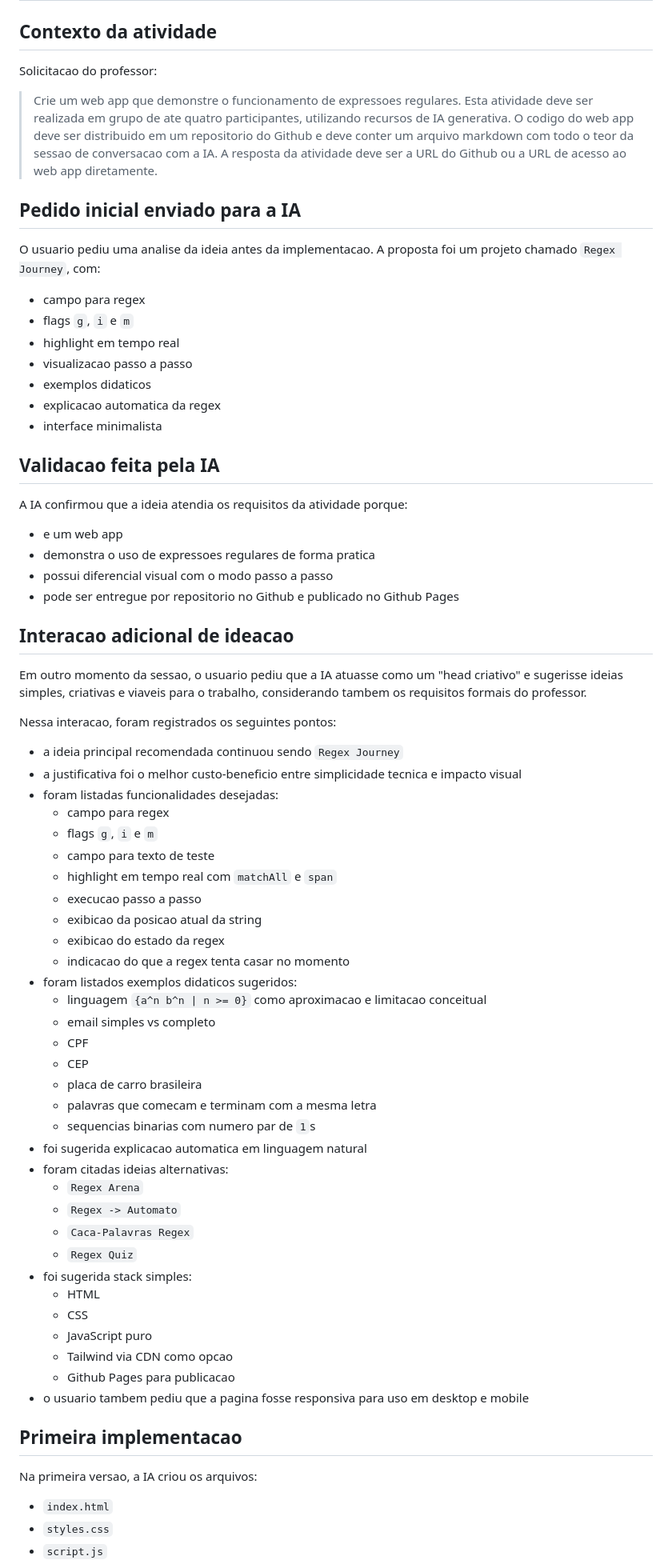
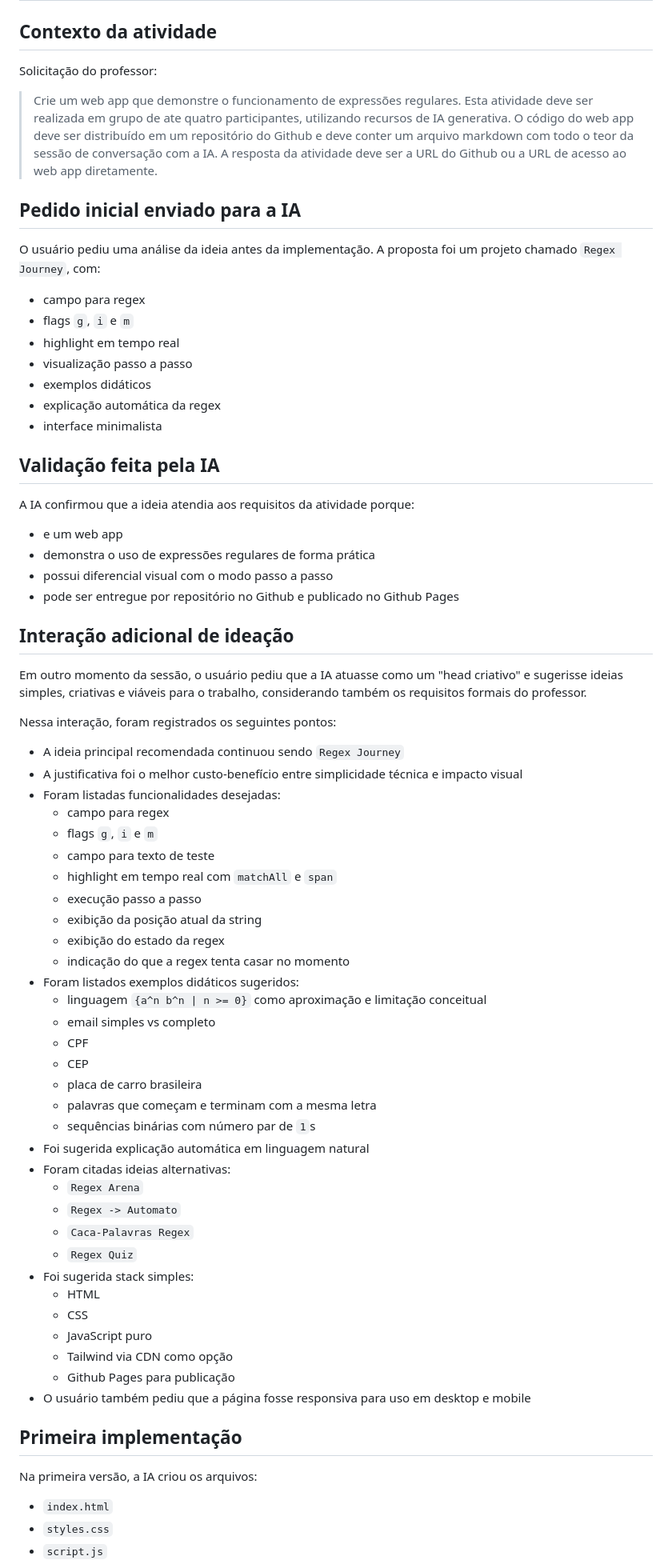
Before and after one commit to filipeFerreira7/exp-regulares-xp, a Markdown page: SESSAO_IA.md, the part around one of its changes. Shown at 80% size. GitHub-like rendering.

```diff
--- a/SESSAO_IA.md
+++ b/SESSAO_IA.md
@@ -2,73 +2,73 @@
 
 ## Contexto da atividade
 
-Solicitacao do professor:
+Solicitação do professor:
 
-> Crie um web app que demonstre o funcionamento de expressoes regulares. Esta atividade deve ser realizada em grupo de ate quatro participantes, utilizando recursos de IA generativa. O codigo do web app deve ser distribuido em um repositorio do Github e deve conter um arquivo markdown com todo o teor da sessao de conversacao com a IA. A resposta da atividade deve ser a URL do Github ou a URL de acesso ao web app diretamente.
+> Crie um web app que demonstre o funcionamento de expressões regulares. Esta atividade deve ser realizada em grupo de ate quatro participantes, utilizando recursos de IA generativa. O código do web app deve ser distribuído em um repositório do Github e deve conter um arquivo markdown com todo o teor da sessão de conversação com a IA. A resposta da atividade deve ser a URL do Github ou a URL de acesso ao web app diretamente.
 
 ## Pedido inicial enviado para a IA
 
-O usuario pediu uma analise da ideia antes da implementacao. A proposta foi um projeto chamado `Regex Journey`, com:
+O usuário pediu uma análise da ideia antes da implementação. A proposta foi um projeto chamado `Regex Journey`, com:
 
 - campo para regex
 - flags `g`, `i` e `m`
 - highlight em tempo real
-- visualizacao passo a passo
-- exemplos didaticos
-- explicacao automatica da regex
+- visualização passo a passo
+- exemplos didáticos
+- explicação automática da regex
 - interface minimalista
 
-## Validacao feita pela IA
+## Validação feita pela IA
 
-A IA confirmou que a ideia atendia os requisitos da atividade porque:
+A IA confirmou que a ideia atendia aos requisitos da atividade porque:
 
 - e um web app
-- demonstra o uso de expressoes regulares de forma pratica
+- demonstra o uso de expressões regulares de forma prática
 - possui diferencial visual com o modo passo a passo
-- pode ser entregue por repositorio no Github e publicado no Github Pages
+- pode ser entregue por repositório no Github e publicado no Github Pages
 
-## Interacao adicional de ideacao
+## Interação adicional de ideação
 
-Em outro momento da sessao, o usuario pediu que a IA atuasse como um "head criativo" e sugerisse ideias simples, criativas e viaveis para o trabalho, considerando tambem os requisitos formais do professor.
+Em outro momento da sessão, o usuário pediu que a IA atuasse como um "head criativo" e sugerisse ideias simples, criativas e viáveis para o trabalho, considerando também os requisitos formais do professor.
 
-Nessa interacao, foram registrados os seguintes pontos:
+Nessa interação, foram registrados os seguintes pontos:
 
-- a ideia principal recomendada continuou sendo `Regex Journey`
-- a justificativa foi o melhor custo-beneficio entre simplicidade tecnica e impacto visual
-- foram listadas funcionalidades desejadas:
+- A ideia principal recomendada continuou sendo `Regex Journey`
+- A justificativa foi o melhor custo-benefício entre simplicidade técnica e impacto visual
+- Foram listadas funcionalidades desejadas:
   - campo para regex
   - flags `g`, `i` e `m`
   - campo para texto de teste
   - highlight em tempo real com `matchAll` e `span`
-  - execucao passo a passo
-  - exibicao da posicao atual da string
-  - exibicao do estado da regex
-  - indicacao do que a regex tenta casar no momento
-- foram listados exemplos didaticos sugeridos:
-  - linguagem `{a^n b^n | n >= 0}` como aproximacao e limitacao conceitual
+  - execução passo a passo
+  - exibição da posição atual da string
+  - exibição do estado da regex
+  - indicação do que a regex tenta casar no momento
+- Foram listados exemplos didáticos sugeridos:
+  - linguagem `{a^n b^n | n >= 0}` como aproximação e limitação conceitual
   - email simples vs completo
   - CPF
   - CEP
   - placa de carro brasileira
-  - palavras que comecam e terminam com a mesma letra
-  - sequencias binarias com numero par de `1`s
-- foi sugerida explicacao automatica em linguagem natural
-- foram citadas ideias alternativas:
+  - palavras que começam e terminam com a mesma letra
+  - sequências binárias com número par de `1`s
+- Foi sugerida explicação automática em linguagem natural
+- Foram citadas ideias alternativas:
   - `Regex Arena`
   - `Regex -> Automato`
   - `Caca-Palavras Regex`
   - `Regex Quiz`
-- foi sugerida stack simples:
+- Foi sugerida stack simples:
   - HTML
   - CSS
   - JavaScript puro
-  - Tailwind via CDN como opcao
-  - Github Pages para publicacao
-- o usuario tambem pediu que a pagina fosse responsiva para uso em desktop e mobile
+  - Tailwind via CDN como opção
+  - Github Pages para publicação
+- O usuário também pediu que a página fosse responsiva para uso em desktop e mobile
 
-## Primeira implementacao
+## Primeira implementação
 
-Na primeira versao, a IA criou os arquivos:
+Na primeira versão, a IA criou os arquivos:
 
 - `index.html`
 - `styles.css`
```
Also changed, not shown: other parts of SESSAO_IA.md (+22 -22 lines).
